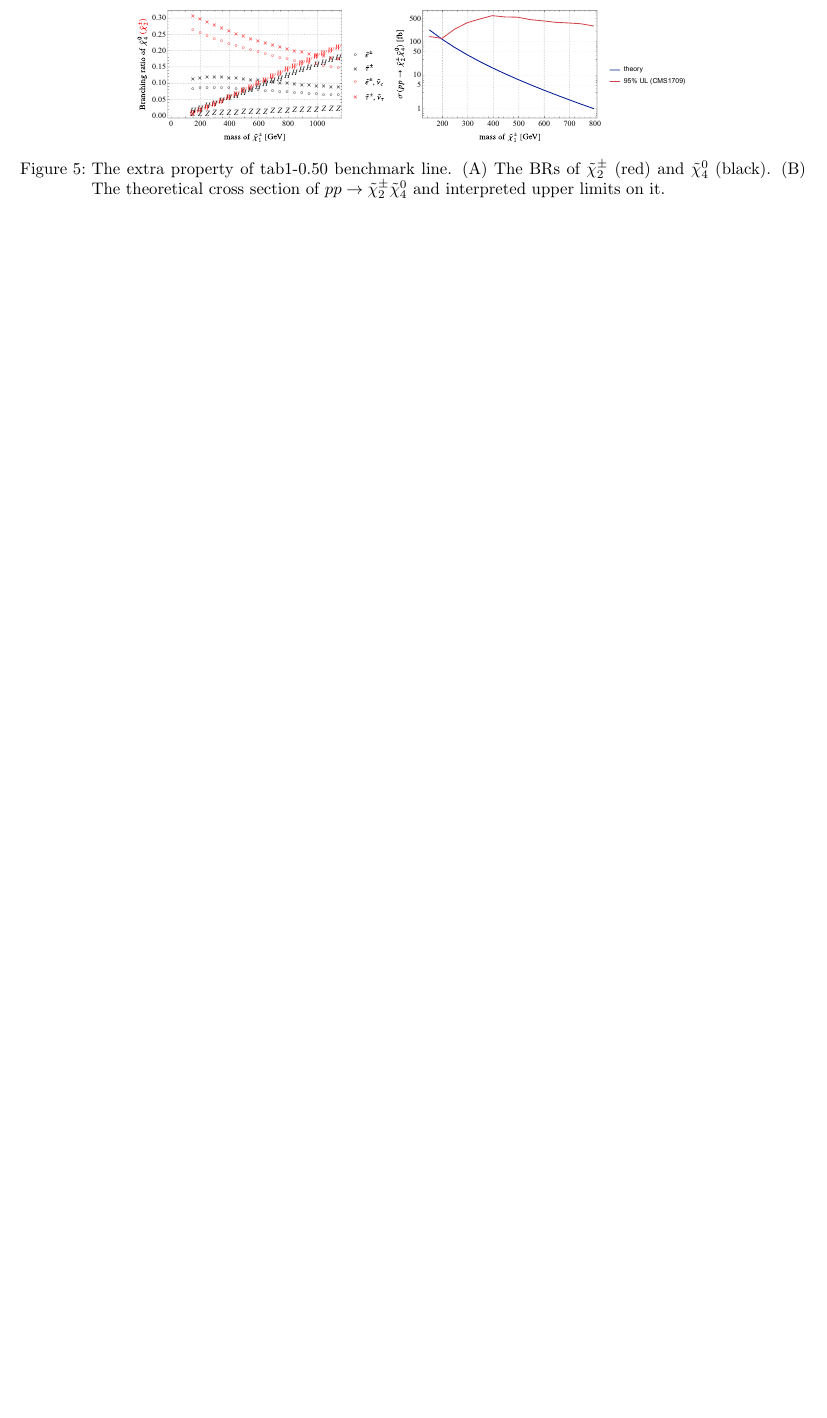
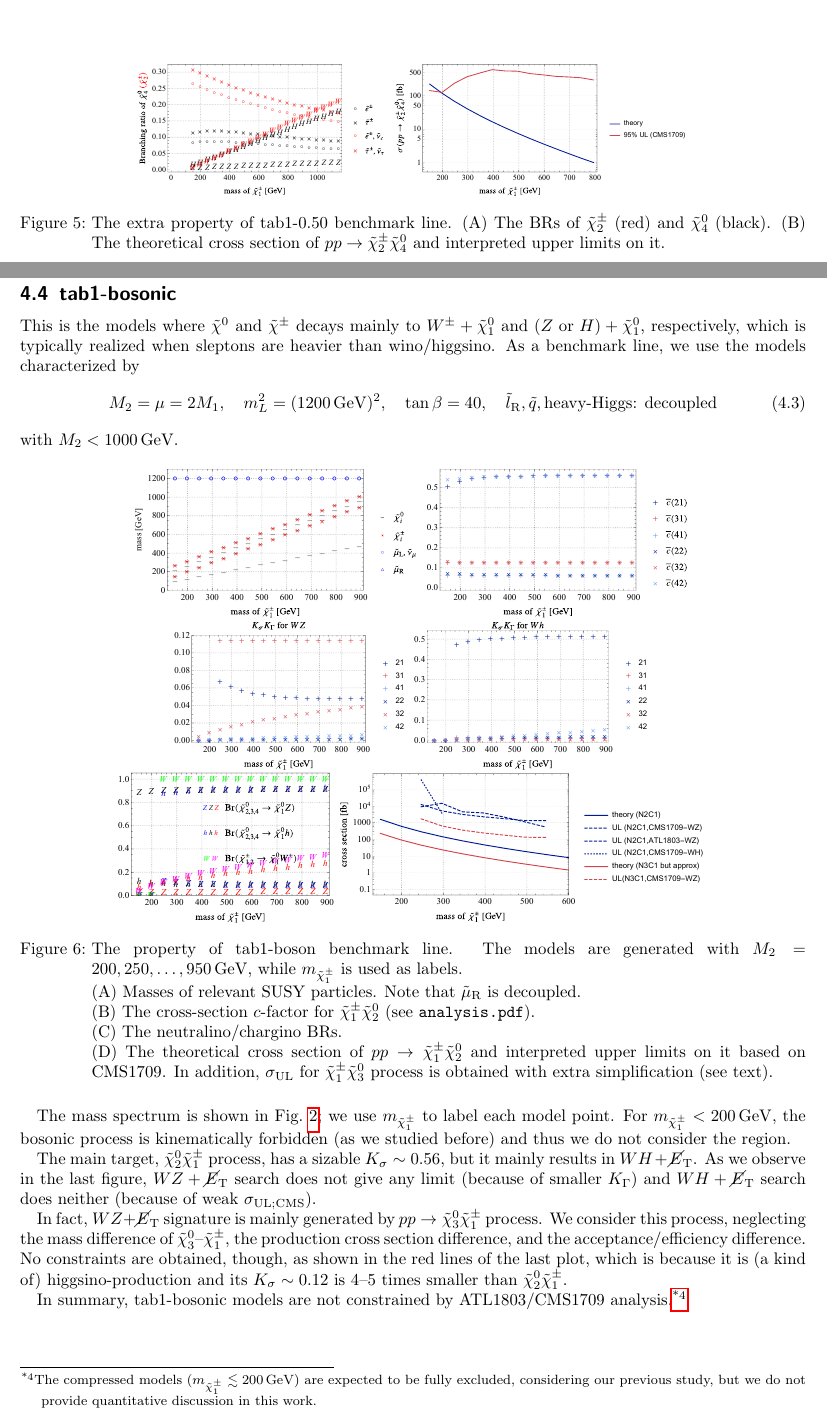
Before and after one commit to misho104/2001.11025-gm2lhc2019, a LaTeX paper (notes/line_details.tex): part of page 7 of 8 before the commit and two parts of pages 7 and 8 of 9 after it, the two joined at a grey line, cut so that both start at the same text, the shorter picture padded with empty space. Compiled offline with pdfLaTeX.

Commit message:
add analyses on tab1

```diff
--- a/notes/line_details.tex
+++ b/notes/line_details.tex
@@ -493,8 +497,53 @@ Accordingly, the lower bound  of 150--200\,GeV on $m_{\charPM[1]}$ is observed.
 }
 \end{figure}
 
+\clearpage
+
+\subsection{tab1-bosonic}
+
+This is the models where $\neut$ and $\charPM$ decays mainly to $W^\pm+\neut[1]$ and $(Z\text{ or }H)+\neut[1]$, respectively, which is typically realized when sleptons are heavier than wino/higgsino.
+As a benchmark line, we use the models characterized by
+\begin{equation}
+ M_2=\mu=2M_1,
+\quad
+ m^2_L=(1200\GeV)^2,
+\quad
+ \tan\beta=40,
+\quad
+ \tilde l\w R, \tilde q, \text{heavy-Higgs: decoupled}
+\end{equation}
+with $M_2<1000\GeV$.
+
+\begin{figure}[h]
+  \centering
+  \includegraphics[height=90pt]{../plots/plot_tab1boson_mass.pdf}
+  \includegraphics[height=90pt]{../plots/plot_tab1boson_cfactors.pdf}
+\par
+  \includegraphics[height=90pt]{../plots/plot_tab1boson_WZ.pdf}
+  \includegraphics[height=90pt]{../plots/plot_tab1boson_WH.pdf}
+\par
+  \includegraphics[height=90pt]{../plots/plot_tab1boson_br.pdf}
+  \includegraphics[height=90pt]{../plots/plot_tab1boson_limit.pdf}
+  \caption{\label{fig:tab1x095}The property of tab1-boson benchmark line. The models are generated with $M_2=200,250,\dots,950\GeV$, while $m_{\charPM[1]}$ is used as labels.\\
+ (A) Masses of relevant SUSY particles. Note that $\tilde\mu\w R$ is decoupled.\\
+ (B) The cross-section $c$-factor for $\charPM[1]\neut[2]$ (see \texttt{analysis.pdf}).\\
+ (C) The neutralino/chargino BRs.\\
+ (D) The theoretical cross section of $pp\to\charPM[1]\neut[2]$ and interpreted upper limits on it based on CMS1709. In addition, $\sigma\w{UL}$ for $\charPM[1]\neut[3]$ process is obtained with extra simplification (see text).
+}
+\end{figure}
 
 
+The mass spectrum is shown in \cref{fig:tab1x050}; we use $m_{\charPM[1]}$ to label each model point.
+For $m_{\charPM[1]}<200\GeV$, the bosonic process is kinematically forbidden (as we studied before) and thus we do not consider the region.
+
+The main target, $\neut[2]\charPM[1]$ process, has a sizable $K_\sigma\sim0.56$, but it mainly results in $WH+\mET$.
+As we observe in the last figure, $WZ+\mET$ search does not give any limit (because of smaller $K_\Gamma$) and $WH+\mET$ search does neither (because of weak $\sigma\w{UL;CMS}$).
+
+In fact, $WZ+\mET$ signature is mainly generated by $pp\to\neut[3]\charPM[1]$ process.
+We consider this process, neglecting the mass difference of $\neut[3]$--$\charPM[1]$, the production cross section difference, and the acceptance/efficiency difference.
+No constraints are obtained, though, as shown in the red lines of the last plot, which is because it is (a kind of) higgsino-production and its $K_\sigma\sim0.12$ is 4--5 times smaller than $\neut[2]\charPM[1]$.
+
+In summary, tab1-bosonic models are not constrained by ATL1803/CMS1709 analysis.\footnote{The compressed models ($m_{\charPM[1]}\lesssim200\GeV$) are expected to be fully excluded, considering our previous study, but we do not provide quantitative discussion in this work.}
 
 
 \clearpage
```
Also changed, not shown: notes/line_details.pdf, plots/plot_tab1boson_WH.pdf (added), plots/plot_tab1boson_WZ.pdf (added), plots/plot_tab1boson_br.pdf (added), plots/plot_tab1boson_br21.pdf (added), plots/plot_tab1boson_br31.pdf (added), plots/plot_tab1boson_cfactors.pdf (added), plots/plot_tab1boson_limit.pdf (added), plots/plot_tab1boson_mass.pdf (added), notes/line_details.tex (18 more changed lines), 4 other files.
